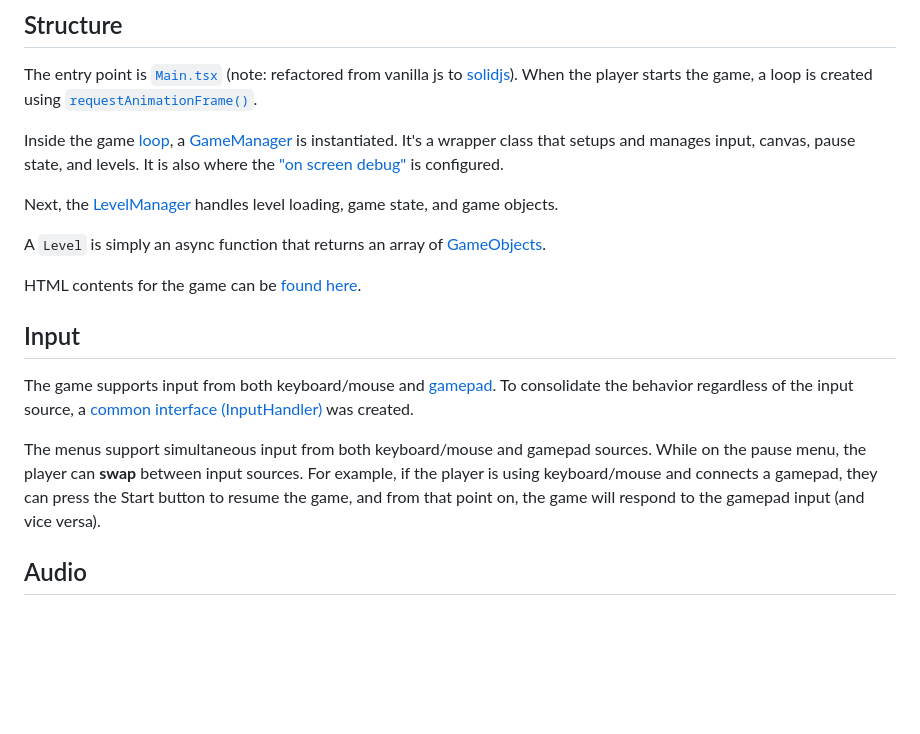
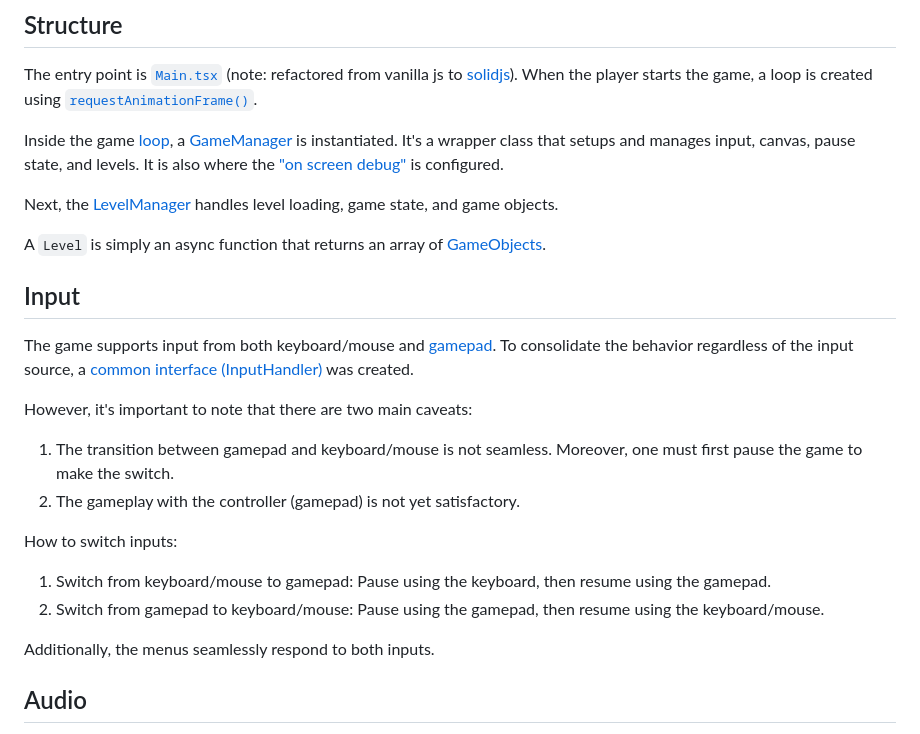
Before and after one commit to rafaelws/galactic-chaos, a Markdown page: docs/README.md, the part around the change. Drawn GitHub-style; blank space fills up the shorter version.

Commit message:
Updated README.md to provide clarification in the input section

```diff
--- a/docs/README.md
+++ b/docs/README.md
@@ -49,13 +49,20 @@ Next, the [LevelManager](../src/game/LevelManager.ts) handles level loading, gam
 
 A `Level` is simply an async function that returns an array of [GameObjects](../src/core/objects/shared/GameObject.ts).
 
-HTML contents for the game can be [found here](../index.html).
-
 ## Input
 
 The game supports input from both keyboard/mouse and [gamepad](https://developer.mozilla.org/en-US/docs/Web/API/Gamepad_API/Using_the_Gamepad_API). To consolidate the behavior regardless of the input source, a [common interface (InputHandler)](../src/core/controls/Input.ts) was created.
 
-The menus support simultaneous input from both keyboard/mouse and gamepad sources. While on the pause menu, the player can **swap** between input sources. For example, if the player is using keyboard/mouse and connects a gamepad, they can press the Start button to resume the game, and from that point on, the game will respond to the gamepad input (and vice versa).
+However, it's important to note that there are two main caveats:
+
+1. The transition between gamepad and keyboard/mouse is not seamless. Moreover, one must first pause the game to make the switch.
+2. The gameplay with the controller (gamepad) is not yet satisfactory.
+
+How to switch inputs:
+1. Switch from keyboard/mouse to gamepad: Pause using the keyboard, then resume using the gamepad.
+2. Switch from gamepad to keyboard/mouse: Pause using the gamepad, then resume using the keyboard/mouse.
+
+Additionally, the menus seamlessly respond to both inputs.
 
 ## Audio
 
```
